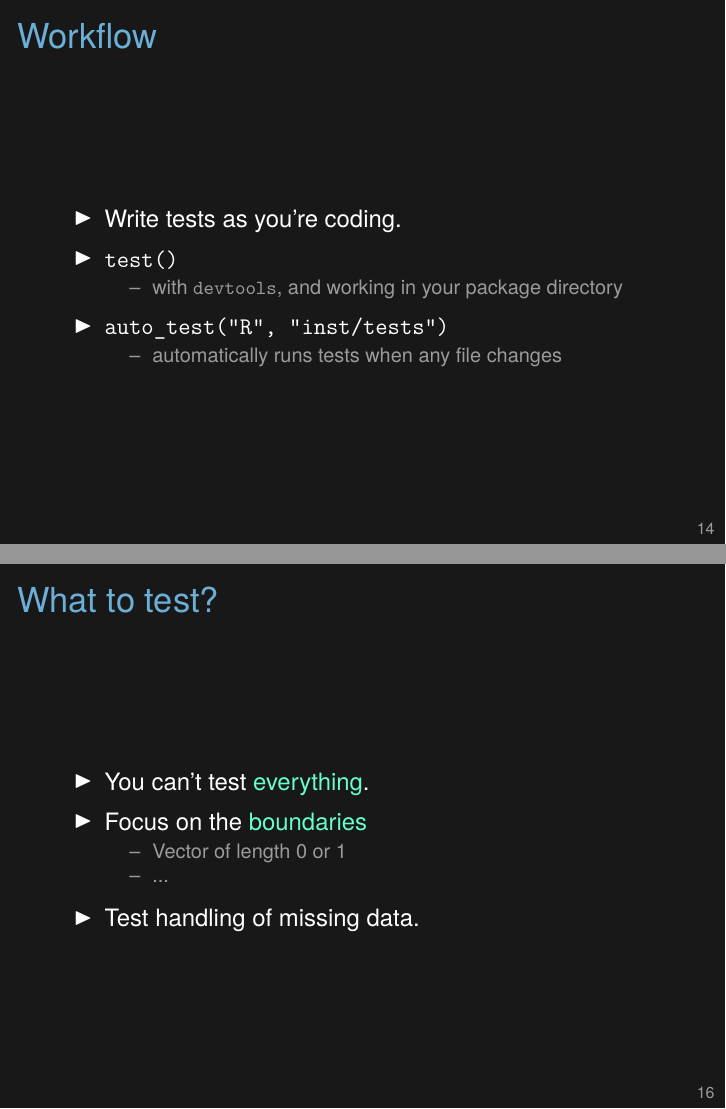
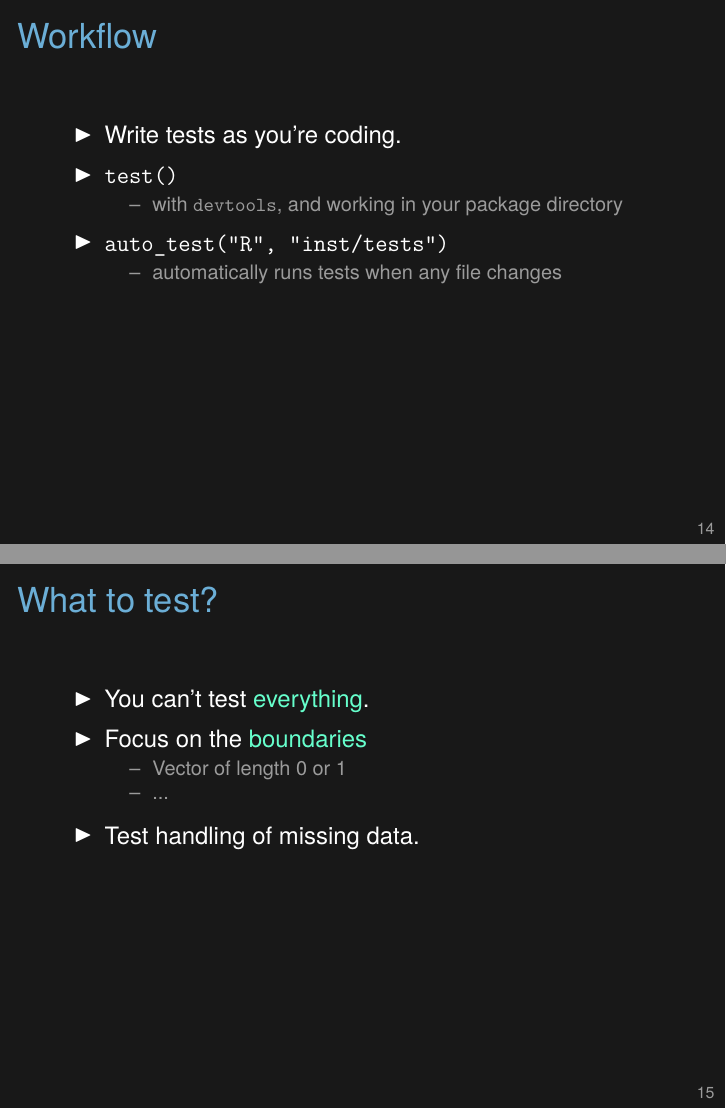
Before and after one commit to kbroman/Tools4RR, LaTeX slides (09_TestingDebugging/09_testdebug.tex): pages 15 and 18 of 25 before the commit and pages 15 and 16 of 25 after it, joined at a grey line. Compiled offline with XeLaTeX.

Commit message:
Small rearrangement

```diff
--- a/09_TestingDebugging/09_testdebug.tex
+++ b/09_TestingDebugging/09_testdebug.tex
@@ -446,7 +446,7 @@ test_that("winsorize works for a long vector", {
 \end{frame}
 
 
-\begin{frame}[c,fragile]{Workflow}
+\begin{frame}{Workflow}
 
 \bbi
 \item Write tests as you're coding.
@@ -465,6 +465,25 @@ test_that("winsorize works for a long vector", {
   incorporate testing into your development workflow.
 }
 \end{frame}
+
+
+\begin{frame}{What to test?}
+
+\bbi
+\item You can't test {\hilit everything}.
+\item Focus on the {\hilit boundaries}
+   \bi
+   \item Vector of length 0 or 1
+   \item ...
+   \ei
+\item Test handling of missing data.
+\ei
+
+\note{
+}
+\end{frame}
+
+
 
 
 \begin{frame}[c]{Debugging}
@@ -488,21 +507,6 @@ test_that("winsorize works for a long vector", {
 
 
 
-\begin{frame}[c,fragile]{What to test?}
-
-\bbi
-\item You can't test {\hilit everything}.
-\item Focus on the {\hilit boundaries}
-   \bi
-   \item Vector of length 0 or 1
-   \item ...
-   \ei
-\item Test handling of missing data.
-\ei
-
-\note{
-}
-\end{frame}
 
 
 
```
